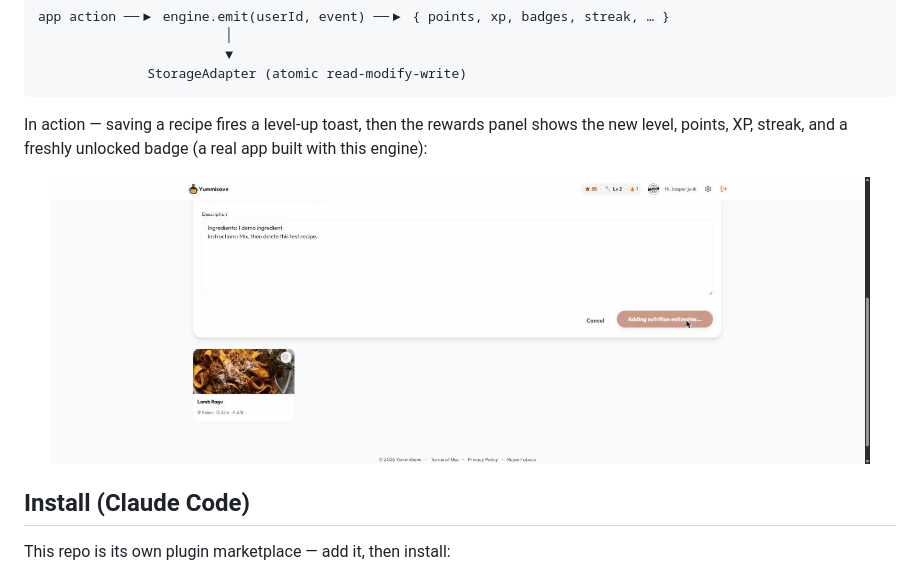
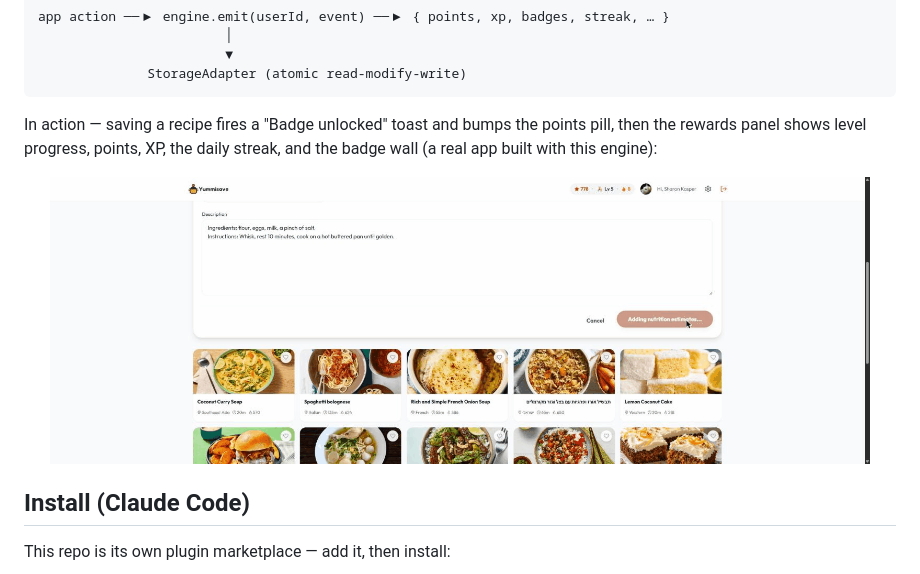
Before and after one commit to kasperjunky/Gamification-Skill, a Markdown page: README.md, the part around one of its changes. GitHub-like rendering; pictures changed too: docs/rewards-demo.gif.

Commit message:
docs: re-record the rewards demo GIF on a mature profile
Same flow, richer payoff: saving a recipe now shows a 'Badge unlocked:
From Scratch' toast with the points pill ticking up, and the rewards panel
shows Level 5 progress, 803 points, 873 XP, an 8-day streak, and a full
badge wall. README lead-in and alt text updated to match.

Co-Authored-By: Claude Fable 5.1 <noreply@anthropic.com>

````diff
--- a/README.md
+++ b/README.md
@@ -17,8 +17,8 @@ app action ──▶ engine.emit(userId, event) ──▶ { points, xp, badges,
               StorageAdapter (atomic read-modify-write)
 ```
 
-In action — saving a recipe fires a level-up toast, then the rewards panel shows
-the new level, points, XP, streak, and a freshly unlocked badge (a real app built
-with this engine):
+In action — saving a recipe fires a "Badge unlocked" toast and bumps the points
+pill, then the rewards panel shows level progress, points, XP, the daily streak,
+and the badge wall (a real app built with this engine):
 
 <p align="center">
````
Also changed, not shown: other parts of README.md (+1 -1 lines).
